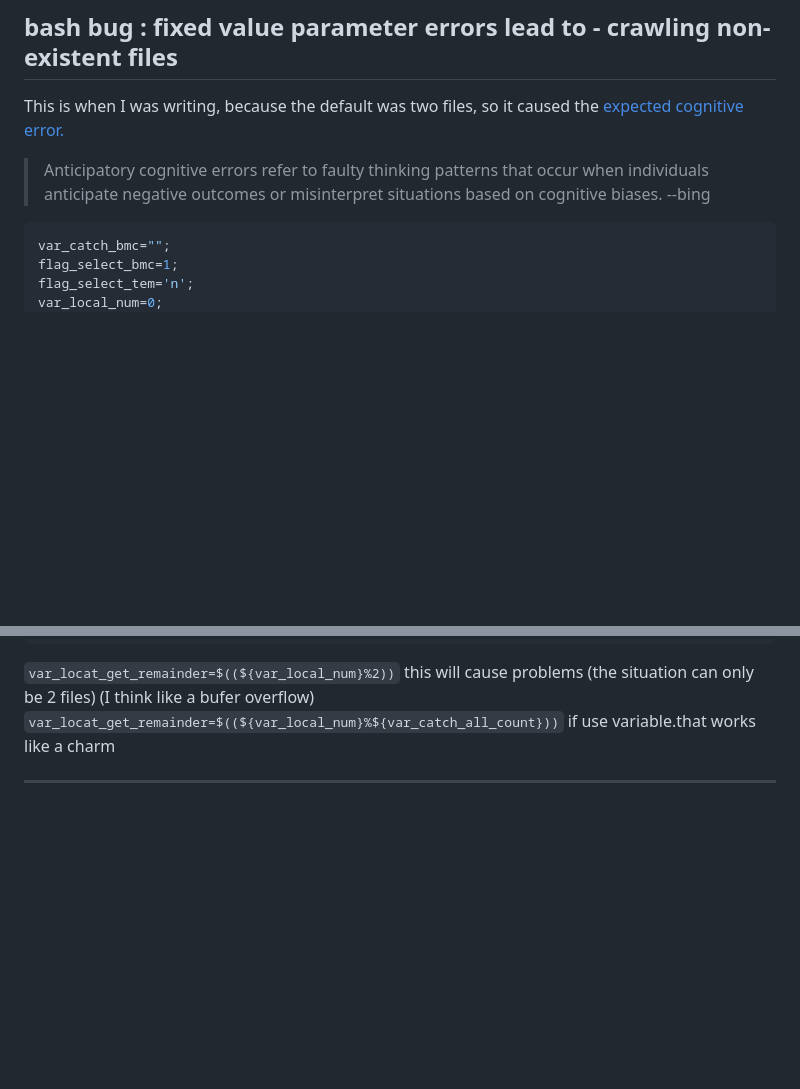
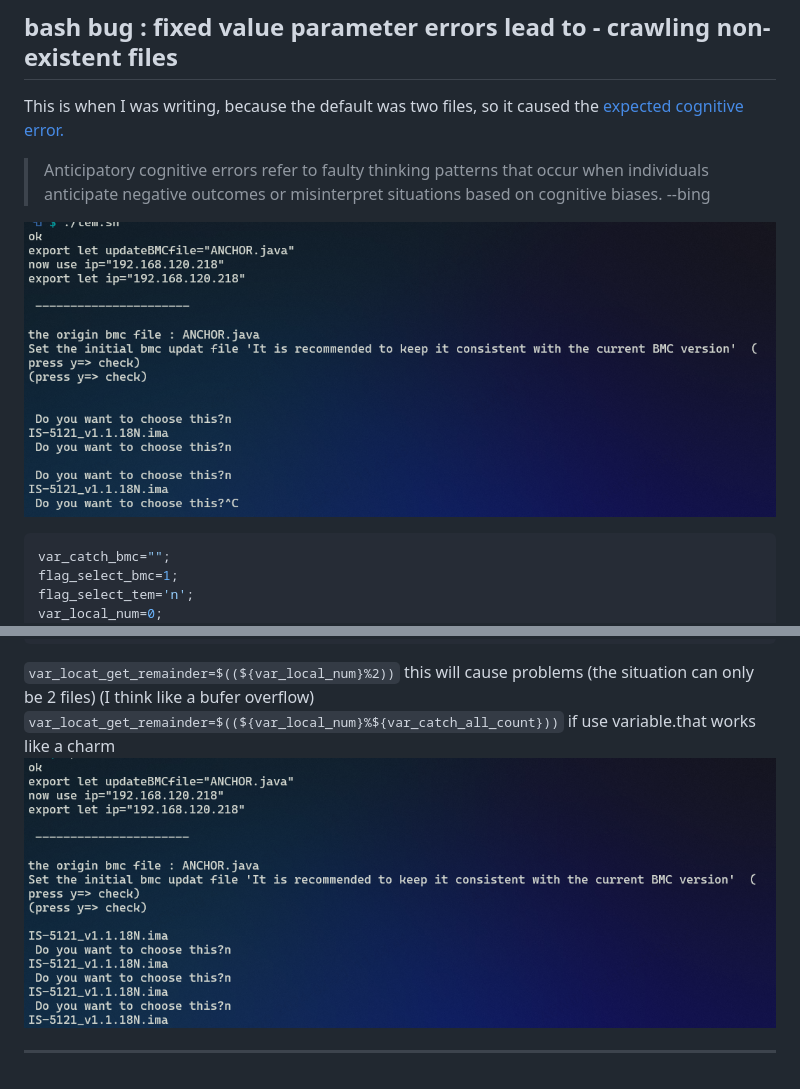
Before and after one commit to lovescv26/WEB-auto, a Markdown page: dev_record.md, 2 parts joined by grey strips. Rendered like a GitHub page; pictures changed too: pic/DR_fixed.value.parameter.png (added), pic/DR_flex.value.parameter.png (added); blank space fills up the shorter version.

Commit message:
modi : dev_record.md append pic

````diff
--- a/dev_record.md
+++ b/dev_record.md
@@ -921,6 +921,7 @@ so it caused the [expected cognitive error.](https://link.springer.com/article/1
 > or misinterpret situations based on cognitive biases.
 > --bing
 
+![ fixed value parameter](./pic/DR_fixed.value.parameter.png)
 ```bash
 var_catch_bmc="";
 flag_select_bmc=1;
@@ -960,5 +961,6 @@ this will cause problems
 (I think like a bufer overflow)
 `var_locat_get_remainder=$((${var_local_num}%${var_catch_all_count}))`
 if use variable.that works like a charm
+![flex value p](./pic/DR_flex.value.parameter.png)
 
 ---
````
Also changed, not shown: 1 other file.
